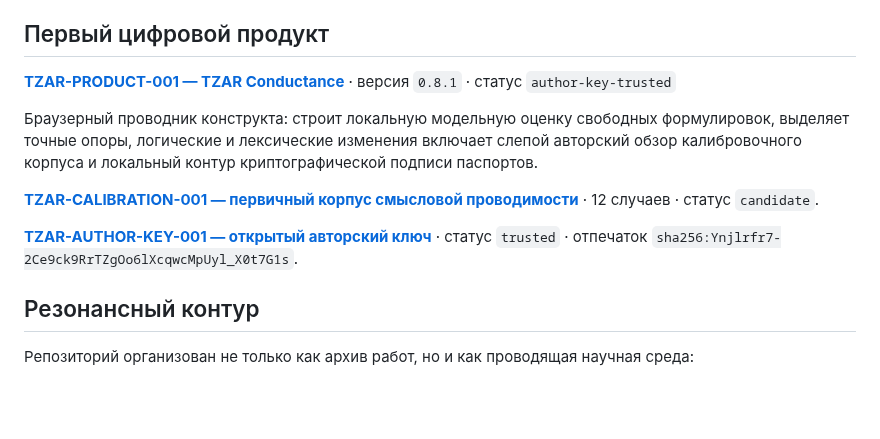
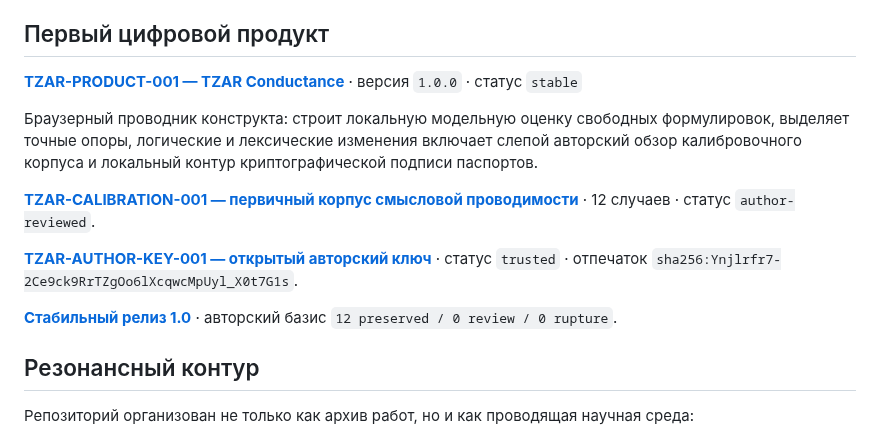
Before and after one commit to Lacinnik/-tensor-architectonics, a Markdown page: README.md, the part around the change. Drawn GitHub-style; blank space fills up the shorter version.

Commit message:
release: register TZAR Conductance 1.0 stable

```diff
--- a/README.md
+++ b/README.md
@@ -17,13 +17,15 @@
 
 ## Первый цифровой продукт
 
-[**TZAR-PRODUCT-001 — TZAR Conductance**](products/tzar-conductance/) · версия `0.8.1` · статус `author-key-trusted`
+[**TZAR-PRODUCT-001 — TZAR Conductance**](products/tzar-conductance/) · версия `1.0.0` · статус `stable`
 
 Браузерный проводник конструкта: строит локальную модельную оценку свободных формулировок, выделяет точные опоры, логические и лексические изменения включает слепой авторский обзор калибровочного корпуса и локальный контур криптографической подписи паспортов.
 
-[**TZAR-CALIBRATION-001 — первичный корпус смысловой проводимости**](products/tzar-conductance/calibration/) · 12 случаев · статус `candidate`.
+[**TZAR-CALIBRATION-001 — первичный корпус смысловой проводимости**](products/tzar-conductance/calibration/) · 12 случаев · статус `author-reviewed`.
 
 [**TZAR-AUTHOR-KEY-001 — открытый авторский ключ**](products/tzar-conductance/author-keys/) · статус `trusted` · отпечаток `sha256:Ynjlrfr7-2Ce9ck9RrTZgOo6lXcqwcMpUyl_X0t7G1s`.
+
+[**Стабильный релиз 1.0**](products/tzar-conductance/release/RELEASE-1.0.md) · авторский базис `12 preserved / 0 review / 0 rupture`.
 
 ## Резонансный контур
 
```
